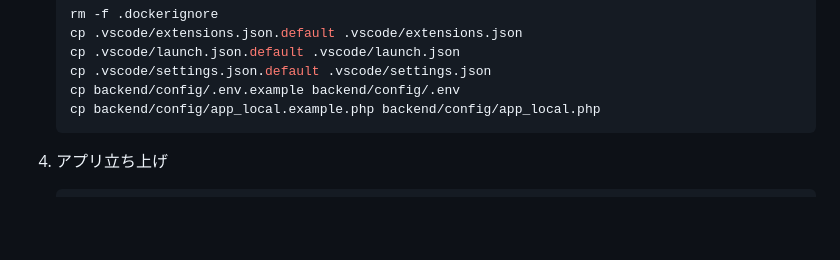
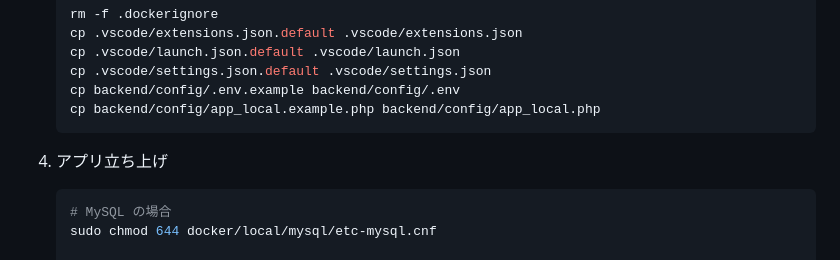
Before and after one commit to q23isline/study_cakephp5, a Markdown page: README.md, the part around one of its changes. Rendered like a GitHub page; blank space fills up the shorter version.

Commit message:
docs: MySQL9.0でcnfファイルを反映させる手順を追加

````diff
--- a/README.md
+++ b/README.md
@@ -56,6 +57,9 @@ CakePHP 5 勉強用リポジトリ
 4. アプリ立ち上げ
 
     ```bash
+    # MySQL の場合
+    sudo chmod 644 docker/local/mysql/etc-mysql.cnf
+
     docker compose build
     sudo chmod -R ugo+rw ./
     docker compose up -d
````
Also changed, not shown: other parts of README.md (+1 -0 lines).
